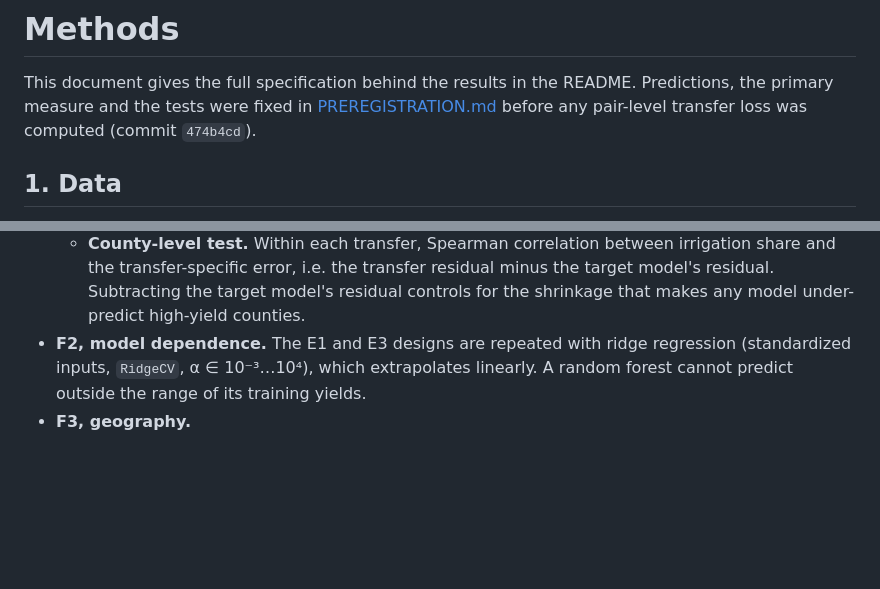
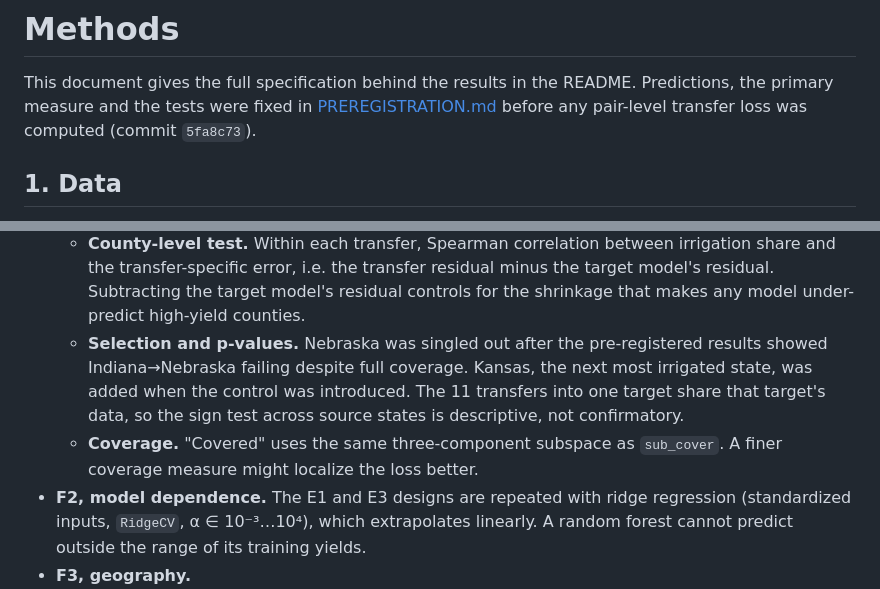
Before and after one commit to rohanbalixz/alphaearth-overlap, a Markdown page: docs/methods.md, 2 parts joined by grey strips. GitHub-like rendering; blank space fills up the shorter version.

```diff
--- a/docs/methods.md
+++ b/docs/methods.md
@@ -2,7 +2,7 @@
 
 This document gives the full specification behind the results in the README. Predictions, the
 primary measure and the tests were fixed in [PREREGISTRATION.md](../PREREGISTRATION.md) before any
-pair-level transfer loss was computed (commit `474b4cd`).
+pair-level transfer loss was computed (commit `5fa8c73`).
 
 ## 1. Data
 
@@ -163,6 +163,12 @@ explanations they raised. They are reported separately and carry no confirmatory
     the transfer-specific error, i.e. the transfer residual minus the target model's residual.
     Subtracting the target model's residual controls for the shrinkage that makes any model
     under-predict high-yield counties.
+  - **Selection and p-values.** Nebraska was singled out after the pre-registered results showed
+    Indiana→Nebraska failing despite full coverage. Kansas, the next most irrigated state, was
+    added when the control was introduced. The 11 transfers into one target share that target's
+    data, so the sign test across source states is descriptive, not confirmatory.
+  - **Coverage.** "Covered" uses the same three-component subspace as `sub_cover`. A finer
+    coverage measure might localize the loss better.
 - **F2, model dependence.** The E1 and E3 designs are repeated with ridge regression
   (standardized inputs, `RidgeCV`, α ∈ 10⁻³…10⁴), which extrapolates linearly. A random forest
   cannot predict outside the range of its training yields.
```
Also changed, not shown: README.md (+15 -4 lines), results/figures/fig2_exploratory.png, 1 other file.
